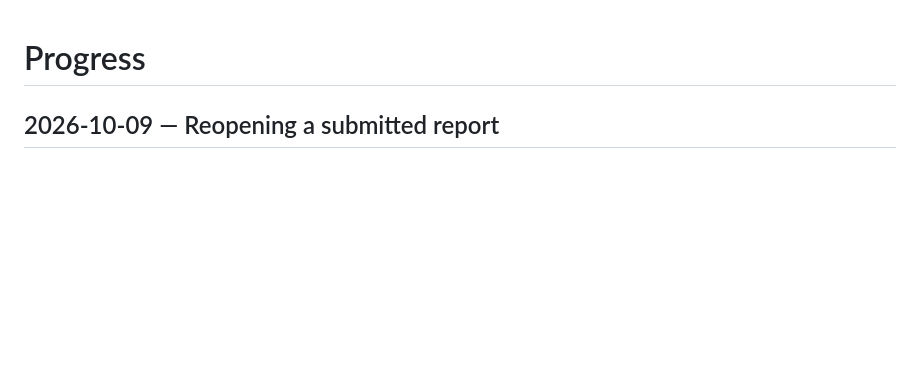
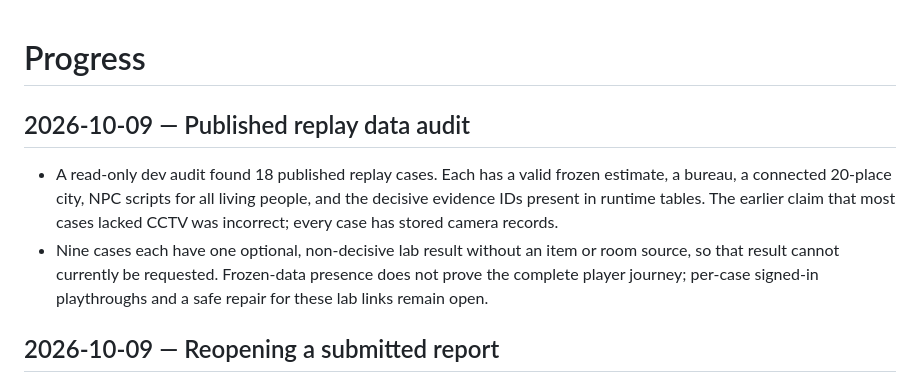
Before and after one commit to DineshBaghelDev/Redacted, a Markdown page: docs/progress.md, the part around the change. GitHub-like rendering; blank space fills up the shorter version.

Commit message:
Record published replay data audit

```diff
--- a/docs/progress.md
+++ b/docs/progress.md
@@ -1,4 +1,9 @@
 # Progress
+
+## 2026-10-09 — Published replay data audit
+
+- A read-only dev audit found 18 published replay cases. Each has a valid frozen estimate, a bureau, a connected 20-place city, NPC scripts for all living people, and the decisive evidence IDs present in runtime tables. The earlier claim that most cases lacked CCTV was incorrect; every case has stored camera records.
+- Nine cases each have one optional, non-decisive lab result without an item or room source, so that result cannot currently be requested. Frozen-data presence does not prove the complete player journey; per-case signed-in playthroughs and a safe repair for these lab links remain open.
 
 ## 2026-10-09 — Reopening a submitted report
 
```
